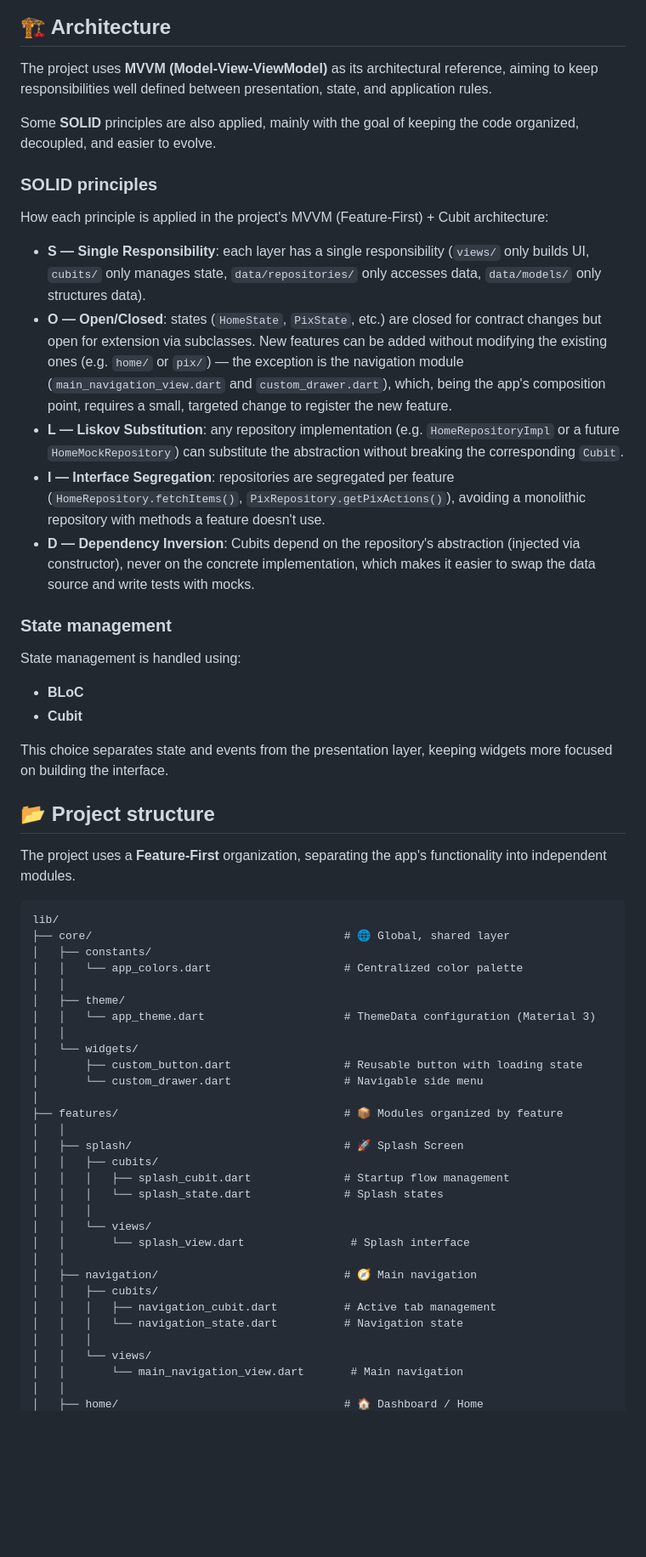
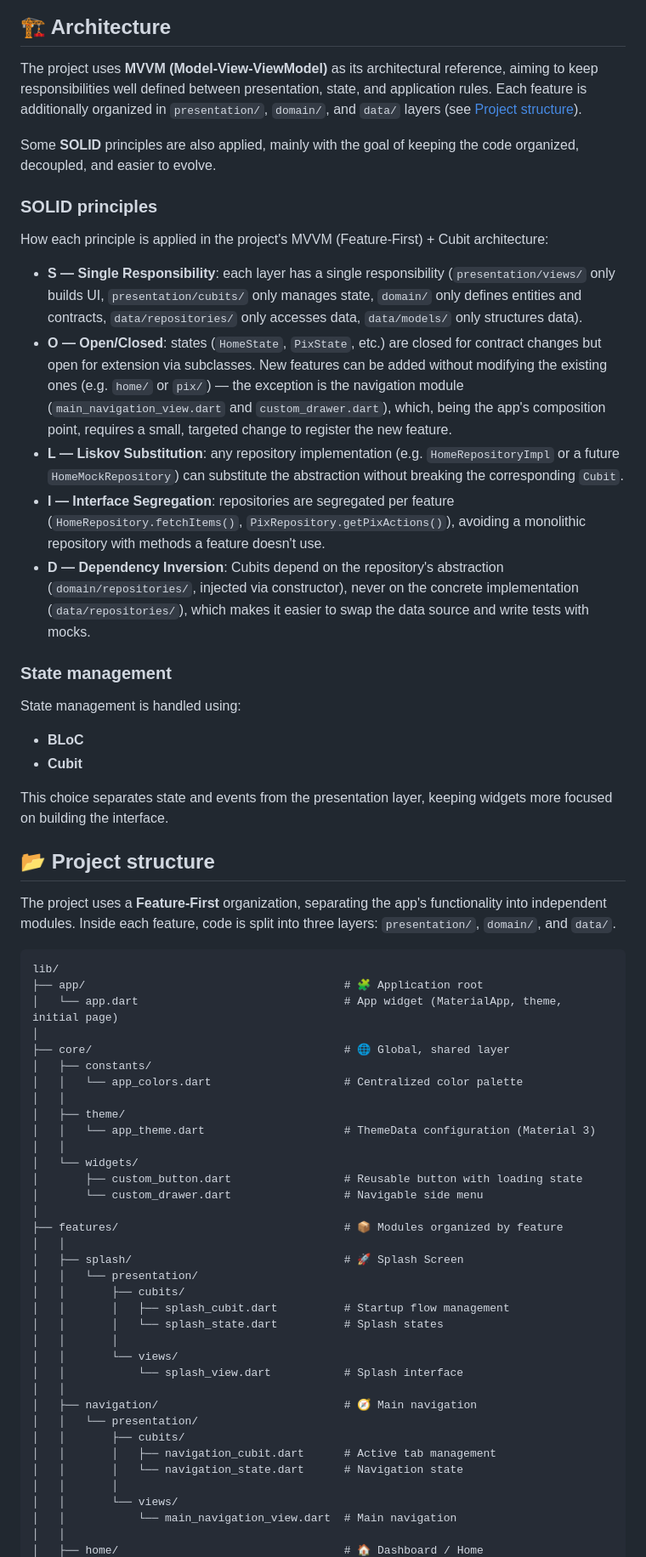
Before and after one commit to ronipaschoal/rppay, a Markdown page: README.md, the part around one of its changes. Shown at 85% size. Rendered like a GitHub page; blank space fills up the shorter version.

````diff
--- a/README.md
+++ b/README.md
@@ -40,7 +40,7 @@ New features and improvements will be added as the study evolves.
 
 ## 🏗️ Architecture
 
-The project uses **MVVM (Model-View-ViewModel)** as its architectural reference, aiming to keep responsibilities well defined between presentation, state, and application rules.
+The project uses **MVVM (Model-View-ViewModel)** as its architectural reference, aiming to keep responsibilities well defined between presentation, state, and application rules. Each feature is additionally organized in `presentation/`, `domain/`, and `data/` layers (see [Project structure](#-project-structure)).
 
 Some **SOLID** principles are also applied, mainly with the goal of keeping the code organized, decoupled, and easier to evolve.
 
@@ -48,11 +48,11 @@ Some **SOLID** principles are also applied, mainly with the goal of keeping the
 
 How each principle is applied in the project's MVVM (Feature-First) + Cubit architecture:
 
-* **S — Single Responsibility**: each layer has a single responsibility (`views/` only builds UI, `cubits/` only manages state, `data/repositories/` only accesses data, `data/models/` only structures data).
+* **S — Single Responsibility**: each layer has a single responsibility (`presentation/views/` only builds UI, `presentation/cubits/` only manages state, `domain/` only defines entities and contracts, `data/repositories/` only accesses data, `data/models/` only structures data).
 * **O — Open/Closed**: states (`HomeState`, `PixState`, etc.) are closed for contract changes but open for extension via subclasses. New features can be added without modifying the existing ones (e.g. `home/` or `pix/`) — the exception is the navigation module (`main_navigation_view.dart` and `custom_drawer.dart`), which, being the app's composition point, requires a small, targeted change to register the new feature.
 * **L — Liskov Substitution**: any repository implementation (e.g. `HomeRepositoryImpl` or a future `HomeMockRepository`) can substitute the abstraction without breaking the corresponding `Cubit`.
 * **I — Interface Segregation**: repositories are segregated per feature (`HomeRepository.fetchItems()`, `PixRepository.getPixActions()`), avoiding a monolithic repository with methods a feature doesn't use.
-* **D — Dependency Inversion**: Cubits depend on the repository's abstraction (injected via constructor), never on the concrete implementation, which makes it easier to swap the data source and write tests with mocks.
+* **D — Dependency Inversion**: Cubits depend on the repository's abstraction (`domain/repositories/`, injected via constructor), never on the concrete implementation (`data/repositories/`), which makes it easier to swap the data source and write tests with mocks.
 
 ### State management
 
@@ -65,10 +65,13 @@ This choice separates state and events from the presentation layer, keeping widg
 
 ## 📂 Project structure
 
-The project uses a **Feature-First** organization, separating the app's functionality into independent modules.
+The project uses a **Feature-First** organization, separating the app's functionality into independent modules. Inside each feature, code is split into three layers: `presentation/`, `domain/`, and `data/`.
 
 ```text
 lib/
+├── app/                                       # 🧩 Application root
+│   └── app.dart                               # App widget (MaterialApp, theme, initial page)
+│
 ├── core/                                      # 🌐 Global, shared layer
 │   ├── constants/
 │   │   └── app_colors.dart                    # Centralized color palette
@@ -83,19 +86,21 @@ lib/
 ├── features/                                  # 📦 Modules organized by feature
 │   │
 │   ├── splash/                                # 🚀 Splash Screen
-│   │   ├── cubits/
-│   │   │   ├── splash_cubit.dart              # Startup flow management
-│   │   │   └── splash_state.dart              # Splash states
-│   │   │
-│   │   └── views/
-│   │       └── splash_view.dart                # Splash interface
+│   │   └── presentation/
+│   │       ├── cubits/
+│   │       │   ├── splash_cubit.dart          # Startup flow management
+│   │       │   └── splash_state.dart          # Splash states
+│   │       │
+│   │       └── views/
+│   │           └── splash_view.dart           # Splash interface
 │   │
 │   ├── navigation/                            # 🧭 Main navigation
-│   │   ├── cubits/
-│   │   │   ├── navigation_cubit.dart          # Active tab management
-│   │   │   └── navigation_state.dart          # Navigation state
-│   │   │
-│   │   └── views/
-│   │       └── main_navigation_view.dart       # Main navigation
+│   │   └── presentation/
+│   │       ├── cubits/
+│   │       │   ├── navigation_cubit.dart      # Active tab management
+│   │       │   └── navigation_state.dart      # Navigation state
+│   │       │
+│   │       └── views/
+│   │           └── main_navigation_view.dart  # Main navigation
 │   │
 │   ├── home/                                  # 🏠 Dashboard / Home
````
Also changed, not shown: other parts of README.md (+53 -20 lines), CLAUDE.md (+16 -10 lines).
